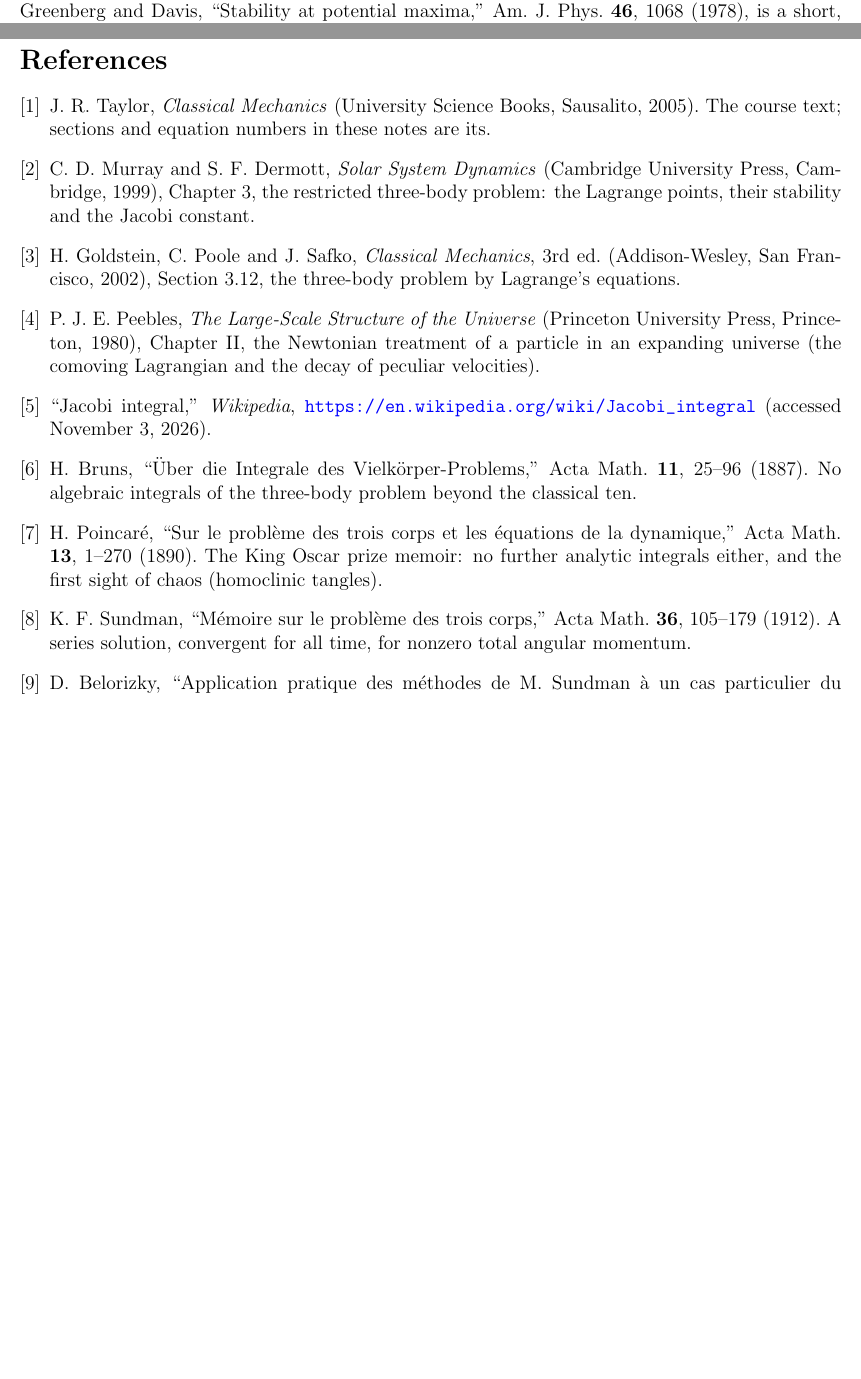
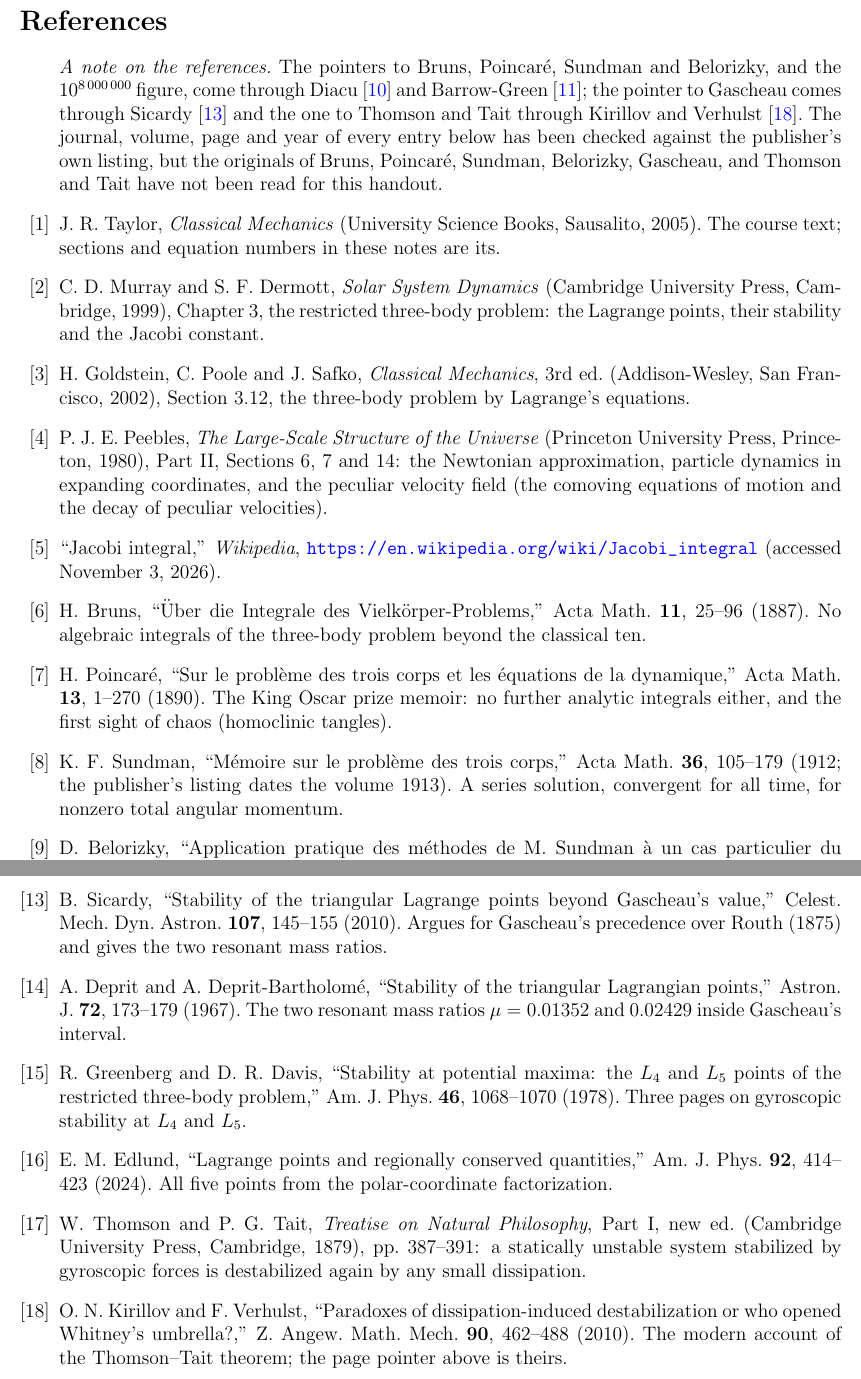
Before and after one commit to mglerner/ClassicalMechanics, a LaTeX document (Lagrangian/AstroLagrangeHandout/AstroLagrange.tex): two parts of pages 17 and 26 of 26 before the commit and two parts of pages 26 and 27 of 27 after it, joined at a grey line, cut so that both start at the same text, the shorter picture padded with empty space. Compiled offline with pdfLaTeX.

Commit message:
AstroLagrange: reference check. Every citation verified against the publisher's listing (Crossref, Project Euclid, AIP, Persee, ZAMM); Gascheau, Deprit, Greenberg and Davis, Edlund, Thomson and Tait, Barrow-Green, Sicardy and Kirillov-Verhulst added as bibliography entries and cited by key; Peebles pointed at Part II Sections 6, 7, 14; Sundman's 1912/1913 date noted; a provenance note opens the References ('eyes begin to glaze over', Michael)
Co-Authored-By: Claude Fable 5.1 <noreply@anthropic.com>

```diff
--- a/Lagrangian/AstroLagrangeHandout/AstroLagrange.tex
+++ b/Lagrangian/AstroLagrangeHandout/AstroLagrange.tex
@@ -1079,6 +1078,3 @@ $40\epsilon$ and $70\epsilon$. ``Stable'' here means ``stays in a neighborhood o
 $L_4$, forever,'' not ``returns to $L_4$,'' and the neighborhood is large; the
 real Trojans and Greeks librate on tadpole-shaped paths that span tens of
 degrees of Jupiter's orbit. This kind of stability, by a velocity-dependent
-force that does no work, is called \emph{gyroscopic}, and Greenberg and Davis,
-``Stability at potential maxima,'' Am.\ J.\ Phys.\ \textbf{46}, 1068 (1978), is
-a short, readable account. It is also fragile in one specific way: add any
@@ -1560,8 +1558,15 @@ gives the rate. The one hand-wave is the shell theorem on an infinite medium; ge
 makes that honest and gives (f) without borrowing.
 \fi
 
-\begin{thebibliography}{9}
+\begin{thebibliography}{99}
 \addcontentsline{toc}{section}{References}
+\item[] \emph{A note on the references.} The pointers to Bruns, Poincar\'e, Sundman and
+  Belorizky, and the $10^{8\,000\,000}$ figure, come through Diacu~\cite{diacu} and
+  Barrow-Green~\cite{barrowgreen}; the pointer to Gascheau comes through Sicardy~\cite{sicardy}
+  and the one to Thomson and Tait through Kirillov and Verhulst~\cite{kirillov}. The journal,
+  volume, page and year of every entry below has been checked against the publisher's own
+  listing, but the originals of Bruns, Poincar\'e, Sundman, Belorizky, Gascheau, and Thomson and
+  Tait have not been read for this handout.
 \bibitem{taylor} J.~R. Taylor, \emph{Classical Mechanics} (University Science Books, Sausalito,
   2005). The course text; sections and equation numbers in these notes are its.
 \bibitem{murray} C.~D. Murray and S.~F. Dermott, \emph{Solar System Dynamics} (Cambridge
@@ -1571,9 +1576,9 @@ makes that honest and gives (f) without borrowing.
   (Addison-Wesley, San Francisco, 2002), Section~3.12, the three-body problem by Lagrange's
   equations.
 \bibitem{peebles} P.~J.~E. Peebles, \emph{The Large-Scale Structure of the Universe}
-  (Princeton University Press, Princeton, 1980), Chapter~II, the Newtonian treatment of a
-  particle in an expanding universe (the comoving Lagrangian and the decay of peculiar
-  velocities).
+  (Princeton University Press, Princeton, 1980), Part~II, Sections~6, 7 and~14: the Newtonian
+  approximation, particle dynamics in expanding coordinates, and the peculiar velocity field
+  (the comoving equations of motion and the decay of peculiar velocities).
 \bibitem{jacobi-wiki} ``Jacobi integral,'' \emph{Wikipedia},
   \url{https://en.wikipedia.org/wiki/Jacobi_integral} (accessed November 3, 2026).
 \bibitem{bruns} H. Bruns, ``\"Uber die Integrale des Vielk\"orper-Problems,'' Acta Math.\
@@ -1583,8 +1588,8 @@ makes that honest and gives (f) without borrowing.
   dynamique,'' Acta Math.\ \textbf{13}, 1--270 (1890). The King Oscar prize memoir: no further
   analytic integrals either, and the first sight of chaos (homoclinic tangles).
 \bibitem{sundman} K. F. Sundman, ``M\'emoire sur le probl\`eme des trois corps,'' Acta Math.\
-  \textbf{36}, 105--179 (1912). A series solution, convergent for all time, for nonzero total
-  angular momentum.
+  \textbf{36}, 105--179 (1912; the publisher's listing dates the volume 1913). A series
+  solution, convergent for all time, for nonzero total angular momentum.
 \bibitem{belorizky} D. Belorizky, ``Application pratique des m\'ethodes de M. Sundman \`a un
   cas particulier du probl\`eme des trois corps,'' Bull.\ Astron.\ (2) \textbf{6}, 417--434
   (1930). The estimate of $10^{8\,000\,000}$ terms.
@@ -1594,3 +1605,22 @@ makes that honest and gives (f) without borrowing.
+\bibitem{sicardy} B. Sicardy, ``Stability of the triangular Lagrange points beyond Gascheau's
+  value,'' Celest.\ Mech.\ Dyn.\ Astron.\ \textbf{107}, 145--155 (2010). Argues for Gascheau's
+  precedence over Routh (1875) and gives the two resonant mass ratios.
+\bibitem{deprit} A. Deprit and A. Deprit-Bartholom\'e, ``Stability of the triangular
+  Lagrangian points,'' Astron.\ J.\ \textbf{72}, 173--179 (1967). The two resonant mass
+  ratios $\mu = 0.01352$ and $0.02429$ inside Gascheau's interval.
+\bibitem{greenberg} R. Greenberg and D. R. Davis, ``Stability at potential maxima: the $L_4$
+  and $L_5$ points of the restricted three-body problem,'' Am.\ J.\ Phys.\ \textbf{46},
+  1068--1070 (1978). Three pages on gyroscopic stability at $L_4$ and $L_5$.
+\bibitem{edlund} E. M. Edlund, ``Lagrange points and regionally conserved quantities,'' Am.\ J.\
+  Phys.\ \textbf{92}, 414--423 (2024). All five points from the polar-coordinate
+  factorization.
+\bibitem{thomsontait} W. Thomson and P. G. Tait, \emph{Treatise on Natural Philosophy}, Part~I,
+  new ed.\ (Cambridge University Press, Cambridge, 1879), pp.~387--391: a statically unstable
+  system stabilized by gyroscopic forces is destabilized again by any small dissipation.
+\bibitem{kirillov} O. N. Kirillov and F. Verhulst, ``Paradoxes of dissipation-induced
+  destabilization or who opened Whitney's umbrella?,'' Z.\ Angew.\ Math.\ Mech.\ \textbf{90},
+  462--488 (2010). The modern account of the Thomson--Tait theorem; the page pointer above is
+  theirs.
 \end{thebibliography}
 
 \end{document}
```
Also changed, not shown: Lagrangian/AstroLagrangeHandout/AstroLagrange (student).pdf, Lagrangian/AstroLagrangeHandout/AstroLagrange-keysheet.pdf, Lagrangian/AstroLagrangeHandout/AstroLagrange.pdf, Lagrangian/AstroLagrangeHandout/AstroLagrange.tex (19 more changed lines).
